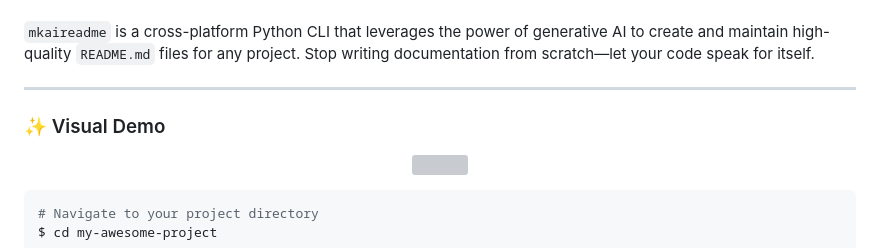
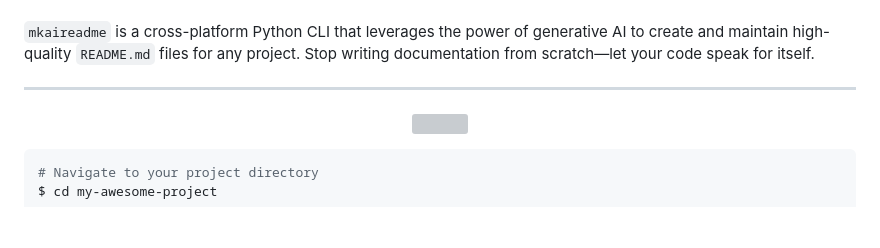
Before and after one commit to Astatide1337/mkreadme, a Markdown page: README.md, the part around the change. GitHub-like rendering; blank space fills up the shorter version; grey boxes are pictures that could not be loaded.

Commit message:
Removed Visual demo title

```diff
--- a/README.md
+++ b/README.md
@@ -21,9 +21,6 @@
 `mkaireadme` is a cross-platform Python CLI that leverages the power of generative AI to create and maintain high-quality `README.md` files for any project. Stop writing documentation from scratch—let your code speak for itself.
 
 ---
-
-### ✨ Visual Demo
-
 <div align="center">
 
 ![](./mkaireadme.gif)
```
